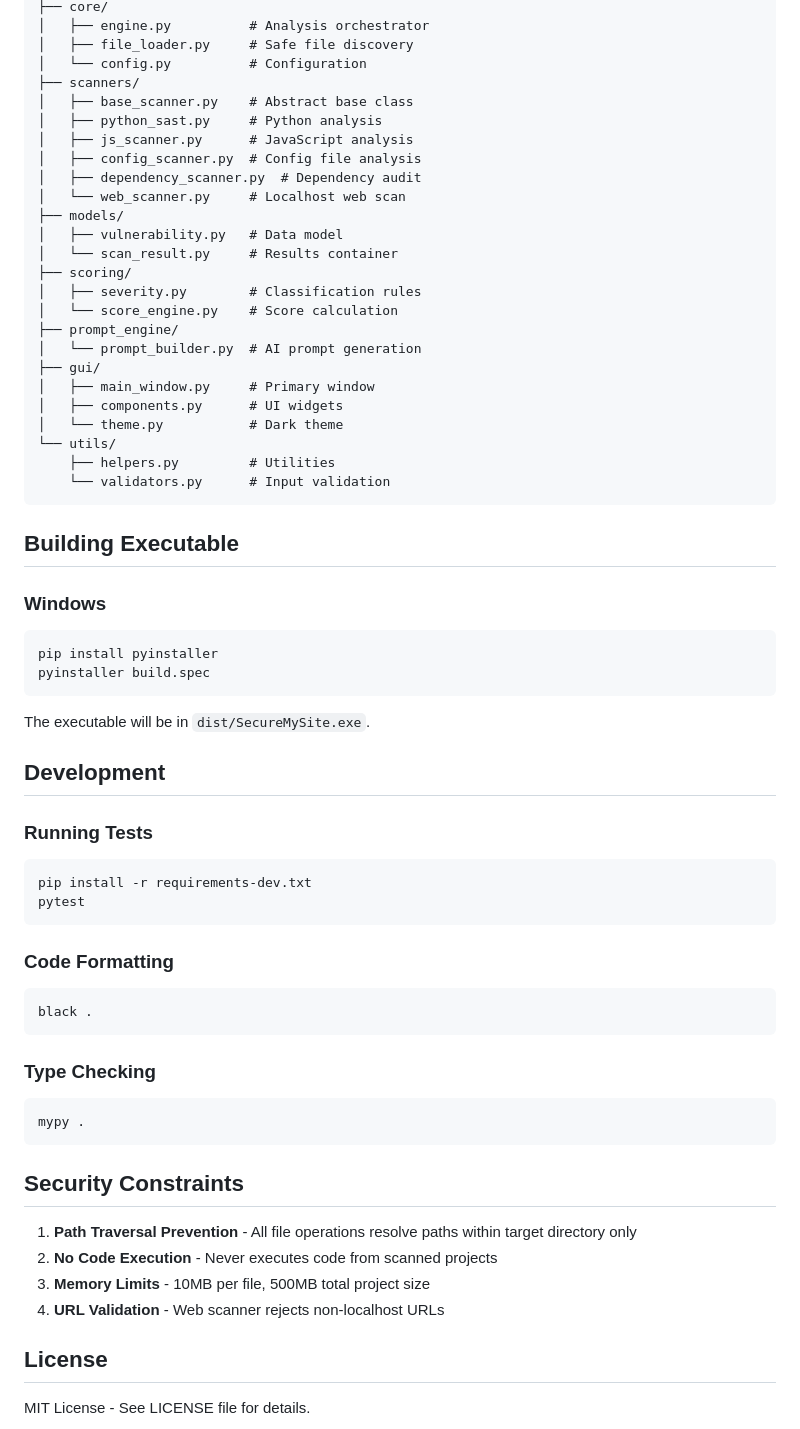
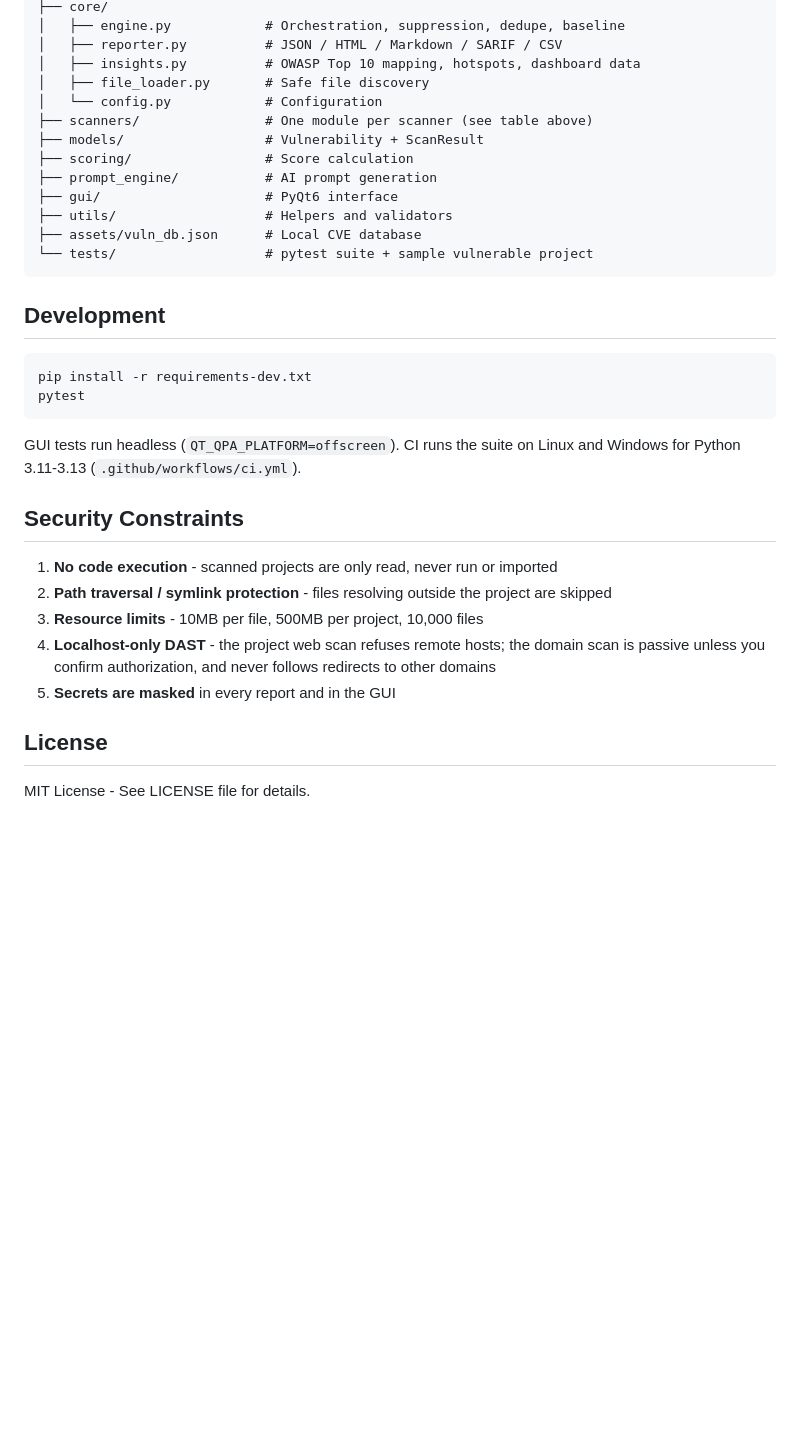
Before and after one commit to tworjaga/SecureMySite, a Markdown page: README.md, the part around one of its changes. GitHub-like rendering; blank space fills up the shorter version.

````diff
--- a/README.md
+++ b/README.md
@@ -142,69 +181,35 @@ secure_my_site/
 ├── core/
-│   ├── engine.py          # Analysis orchestrator
-│   ├── file_loader.py     # Safe file discovery
-│   └── config.py          # Configuration
-├── scanners/
-│   ├── base_scanner.py    # Abstract base class
-│   ├── python_sast.py     # Python analysis
-│   ├── js_scanner.py      # JavaScript analysis
-│   ├── config_scanner.py  # Config file analysis
-│   ├── dependency_scanner.py  # Dependency audit
-│   └── web_scanner.py     # Localhost web scan
-├── models/
-│   ├── vulnerability.py   # Data model
-│   └── scan_result.py     # Results container
-├── scoring/
-│   ├── severity.py        # Classification rules
-│   └── score_engine.py    # Score calculation
-├── prompt_engine/
-│   └── prompt_builder.py  # AI prompt generation
-├── gui/
-│   ├── main_window.py     # Primary window
-│   ├── components.py      # UI widgets
-│   └── theme.py           # Dark theme
-└── utils/
-    ├── helpers.py         # Utilities
-    └── validators.py      # Input validation
+│   ├── engine.py            # Orchestration, suppression, dedupe, baseline
+│   ├── reporter.py          # JSON / HTML / Markdown / SARIF / CSV
+│   ├── insights.py          # OWASP Top 10 mapping, hotspots, dashboard data
+│   ├── file_loader.py       # Safe file discovery
+│   └── config.py            # Configuration
+├── scanners/                # One module per scanner (see table above)
+├── models/                  # Vulnerability + ScanResult
+├── scoring/                 # Score calculation
+├── prompt_engine/           # AI prompt generation
+├── gui/                     # PyQt6 interface
+├── utils/                   # Helpers and validators
+├── assets/vuln_db.json      # Local CVE database
+└── tests/                   # pytest suite + sample vulnerable project
 ```
 
-## Building Executable
-
-### Windows
-
-```bash
-pip install pyinstaller
-pyinstaller build.spec
-```
-
-The executable will be in `dist/SecureMySite.exe`.
-
 ## Development
-
-### Running Tests
 
 ```bash
 pip install -r requirements-dev.txt
 pytest
 ```
 
-### Code Formatting
-
-```bash
-black .
-```
-
-### Type Checking
-
-```bash
-mypy .
-```
+GUI tests run headless (`QT_QPA_PLATFORM=offscreen`). CI runs the suite on Linux and Windows for Python 3.11-3.13 (`.github/workflows/ci.yml`).
 
 ## Security Constraints
 
-1. **Path Traversal Prevention** - All file operations resolve paths within target directory only
-2. **No Code Execution** - Never executes code from scanned projects
-3. **Memory Limits** - 10MB per file, 500MB total project size
-4. **URL Validation** - Web scanner rejects non-localhost URLs
+1. **No code execution** - scanned projects are only read, never run or imported
+2. **Path traversal / symlink protection** - files resolving outside the project are skipped
+3. **Resource limits** - 10MB per file, 500MB per project, 10,000 files
+4. **Localhost-only DAST** - the project web scan refuses remote hosts; the domain scan is passive unless you confirm authorization, and never follows redirects to other domains
+5. **Secrets are masked** in every report and in the GUI
 
 ## License
 
````
Also changed, not shown: other parts of README.md (+123 -84 lines).
